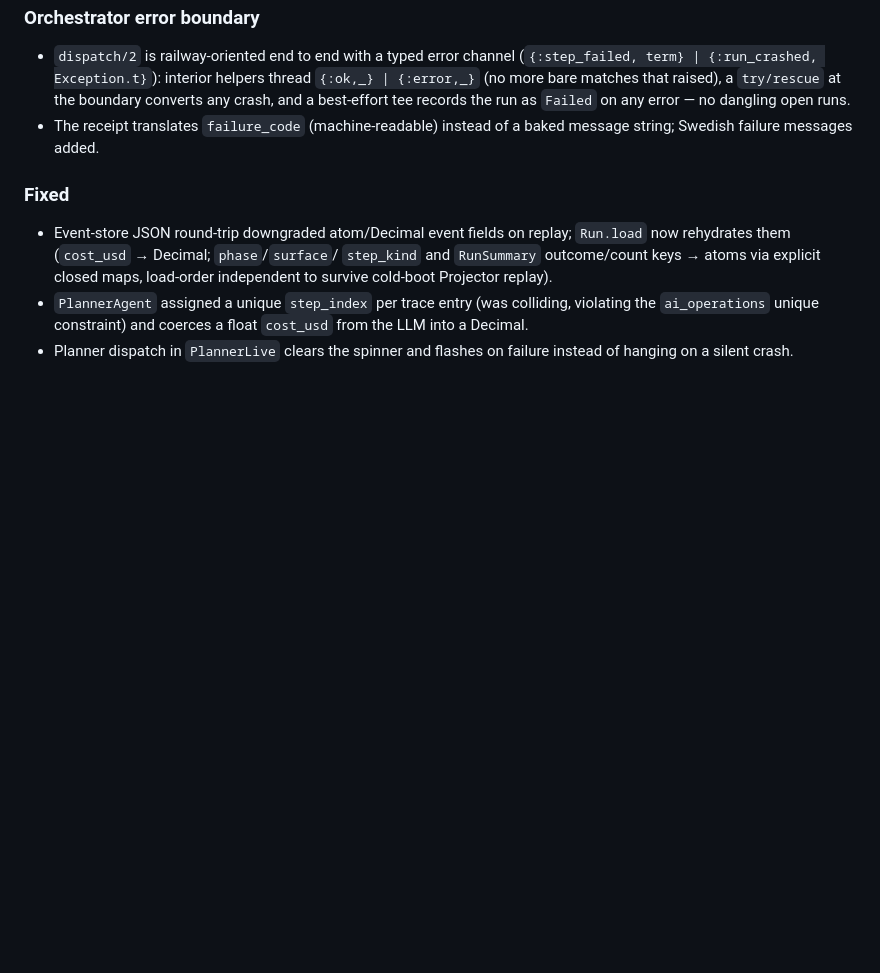
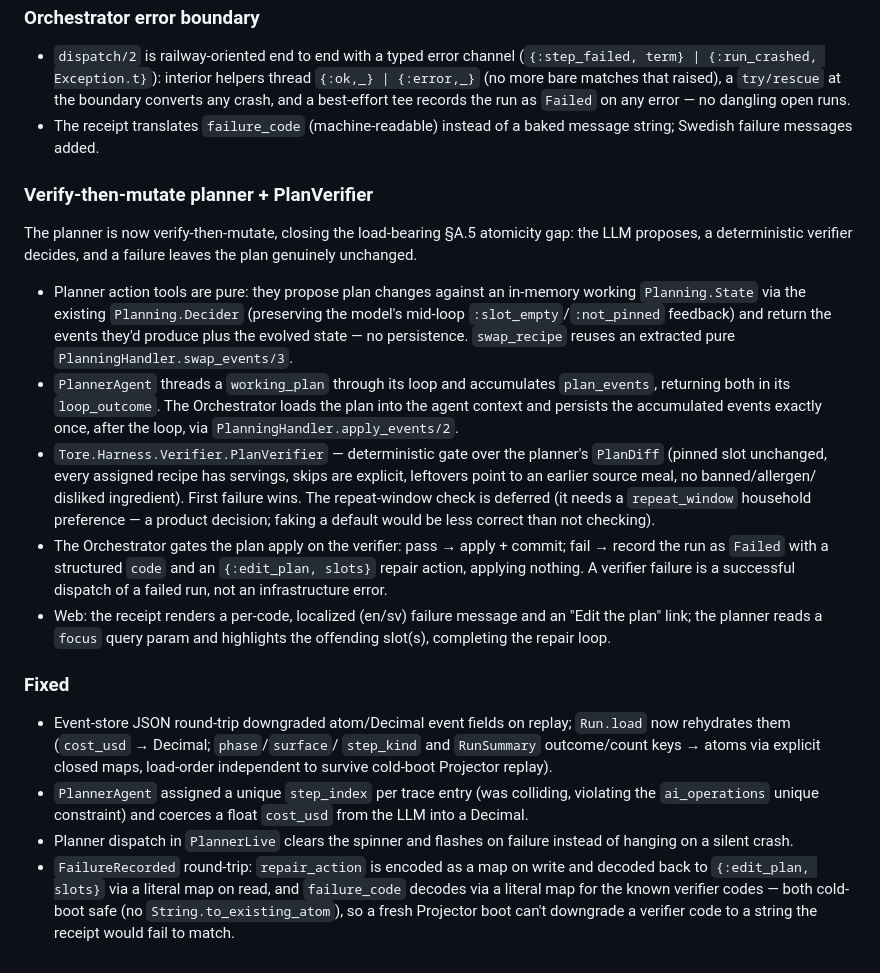
Before and after one commit to aktersnurra/scullion, a Markdown page: CHANGELOG.md, the part around the change. Rendered like a GitHub page; blank space fills up the shorter version.

Commit message:
docs: changelog — verify-then-mutate planner + PlanVerifier
Co-Authored-By: Claude Opus 4.8 <noreply@anthropic.com>

```diff
--- a/CHANGELOG.md
+++ b/CHANGELOG.md
@@ -70,6 +70,35 @@ The receipt now reflects what the planner actually did, not a placeholder.
 - The receipt translates `failure_code` (machine-readable) instead of a baked
   message string; Swedish failure messages added.
 
+### Verify-then-mutate planner + PlanVerifier
+
+The planner is now verify-then-mutate, closing the load-bearing §A.5 atomicity
+gap: the LLM proposes, a deterministic verifier decides, and a failure leaves
+the plan genuinely unchanged.
+
+- Planner action tools are pure: they propose plan changes against an in-memory
+  working `Planning.State` via the existing `Planning.Decider` (preserving the
+  model's mid-loop `:slot_empty`/`:not_pinned` feedback) and return the events
+  they'd produce plus the evolved state — no persistence. `swap_recipe` reuses
+  an extracted pure `PlanningHandler.swap_events/3`.
+- `PlannerAgent` threads a `working_plan` through its loop and accumulates
+  `plan_events`, returning both in its `loop_outcome`. The Orchestrator loads the
+  plan into the agent context and persists the accumulated events exactly once,
+  after the loop, via `PlanningHandler.apply_events/2`.
+- `Tore.Harness.Verifier.PlanVerifier` — deterministic gate over the planner's
+  `PlanDiff` (pinned slot unchanged, every assigned recipe has servings, skips
+  are explicit, leftovers point to an earlier source meal, no banned/allergen/
+  disliked ingredient). First failure wins. The repeat-window check is deferred
+  (it needs a `repeat_window` household preference — a product decision; faking a
+  default would be less correct than not checking).
+- The Orchestrator gates the plan apply on the verifier: pass → apply + commit;
+  fail → record the run as `Failed` with a structured `code` and an
+  `{:edit_plan, slots}` repair action, applying nothing. A verifier failure is a
+  successful dispatch of a failed run, not an infrastructure error.
+- Web: the receipt renders a per-code, localized (en/sv) failure message and an
+  "Edit the plan" link; the planner reads a `focus` query param and highlights
+  the offending slot(s), completing the repair loop.
+
 ### Fixed
 
 - Event-store JSON round-trip downgraded atom/Decimal event fields on replay;
@@ -81,3 +110,8 @@ The receipt now reflects what the planner actually did, not a placeholder.
   `cost_usd` from the LLM into a Decimal.
 - Planner dispatch in `PlannerLive` clears the spinner and flashes on failure
   instead of hanging on a silent crash.
+- `FailureRecorded` round-trip: `repair_action` is encoded as a map on write and
+  decoded back to `{:edit_plan, slots}` via a literal map on read, and
+  `failure_code` decodes via a literal map for the known verifier codes — both
+  cold-boot safe (no `String.to_existing_atom`), so a fresh Projector boot can't
+  downgrade a verifier code to a string the receipt would fail to match.
```
